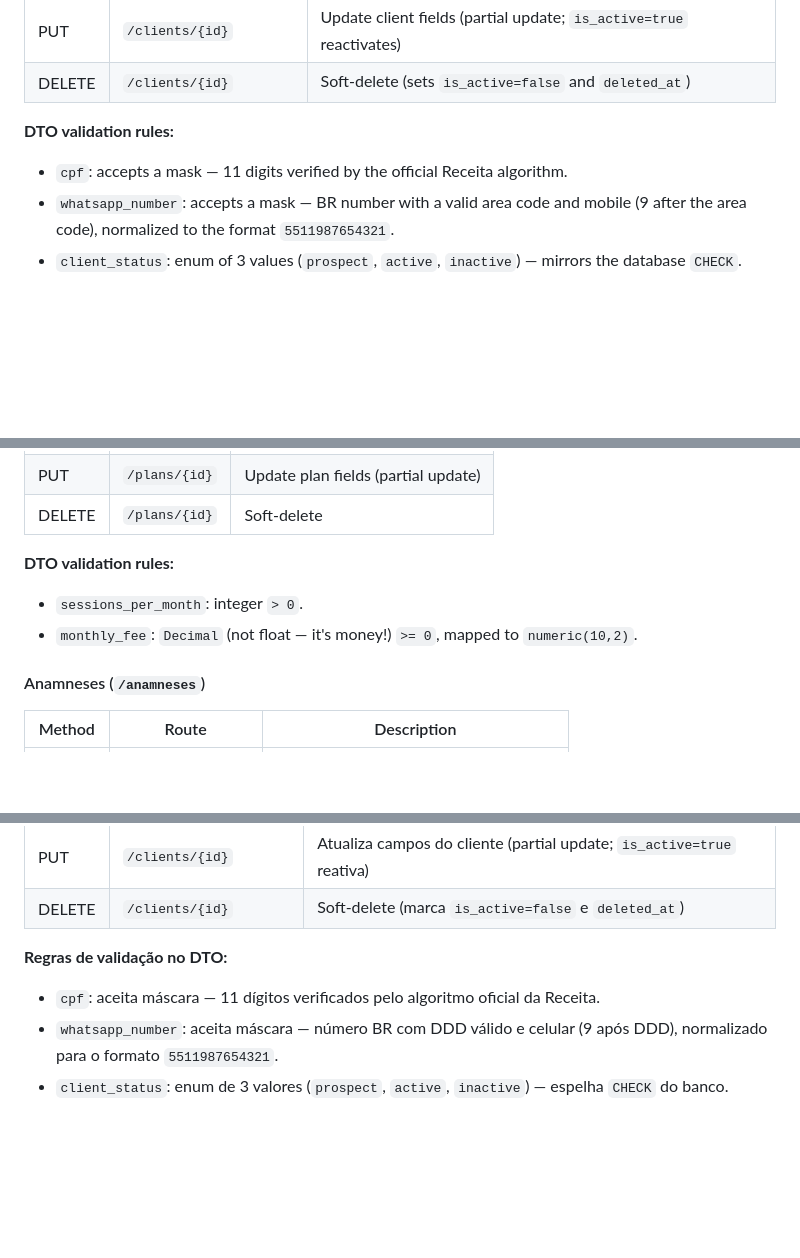
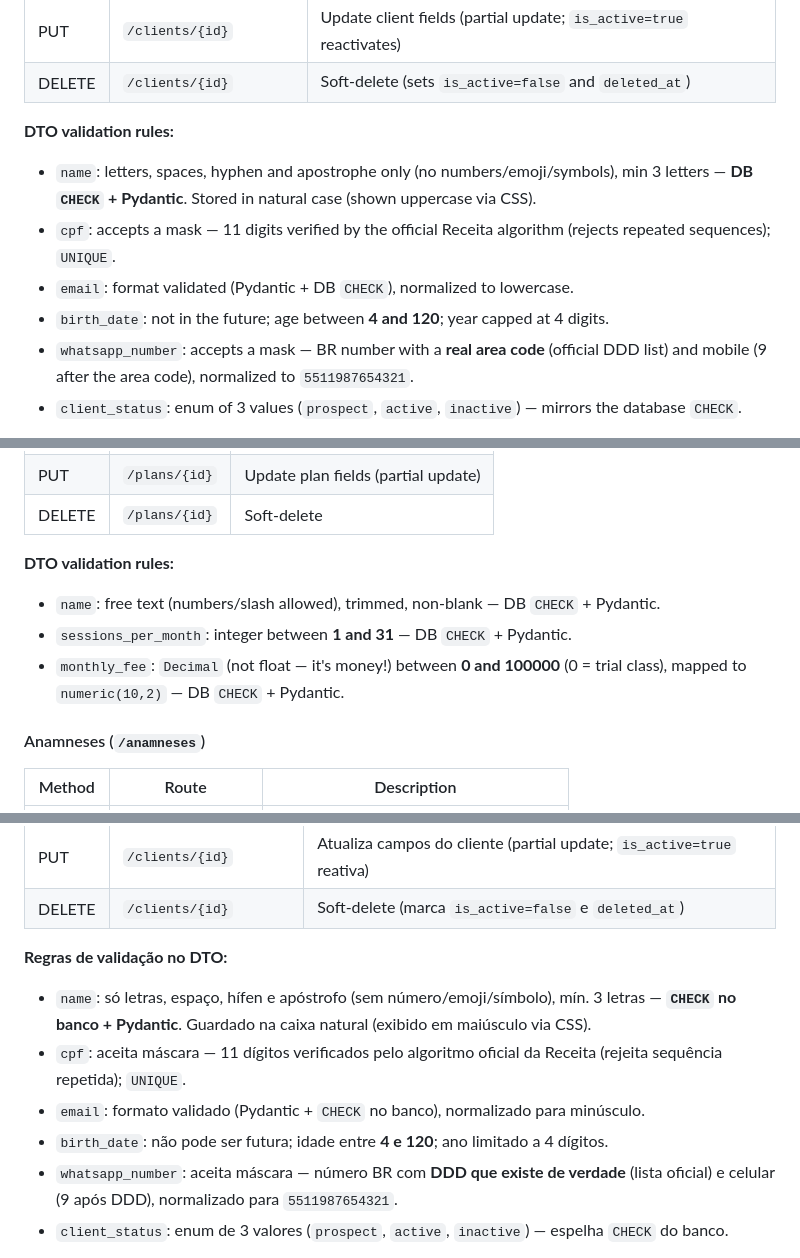
Before and after one commit to AmandaPardinho/projeto-aplicado-2, a Markdown page: README.md, 3 parts joined by grey strips. Rendered like a GitHub page; blank space fills up the shorter version.

```diff
--- a/README.md
+++ b/README.md
@@ -132,8 +132,11 @@ Access:
 | DELETE | `/clients/{id}` | Soft-delete (sets `is_active=false` and `deleted_at`) |
 
 **DTO validation rules:**
-- `cpf`: accepts a mask — 11 digits verified by the official Receita algorithm.
-- `whatsapp_number`: accepts a mask — BR number with a valid area code and mobile (9 after the area code), normalized to the format `5511987654321`.
+- `name`: letters, spaces, hyphen and apostrophe only (no numbers/emoji/symbols), min 3 letters — **DB `CHECK` + Pydantic**. Stored in natural case (shown uppercase via CSS).
+- `cpf`: accepts a mask — 11 digits verified by the official Receita algorithm (rejects repeated sequences); `UNIQUE`.
+- `email`: format validated (Pydantic + DB `CHECK`), normalized to lowercase.
+- `birth_date`: not in the future; age between **4 and 120**; year capped at 4 digits.
+- `whatsapp_number`: accepts a mask — BR number with a **real area code** (official DDD list) and mobile (9 after the area code), normalized to `5511987654321`.
 - `client_status`: enum of 3 values (`prospect`, `active`, `inactive`) — mirrors the database `CHECK`.
 
 > **Reactivation:** if the `POST` hits a CPF that already exists, the **409** response includes
@@ -166,8 +171,9 @@ Access:
 | DELETE | `/plans/{id}` | Soft-delete |
 
 **DTO validation rules:**
-- `sessions_per_month`: integer `> 0`.
-- `monthly_fee`: `Decimal` (not float — it's money!) `>= 0`, mapped to `numeric(10,2)`.
+- `name`: free text (numbers/slash allowed), trimmed, non-blank — DB `CHECK` + Pydantic.
+- `sessions_per_month`: integer between **1 and 31** — DB `CHECK` + Pydantic.
+- `monthly_fee`: `Decimal` (not float — it's money!) between **0 and 100000** (0 = trial class), mapped to `numeric(10,2)` — DB `CHECK` + Pydantic.
 
 #### Anamneses (`/anamneses`)
 
@@ -436,8 +443,11 @@ Acesse:
 | DELETE | `/clients/{id}` | Soft-delete (marca `is_active=false` e `deleted_at`) |
 
 **Regras de validação no DTO:**
-- `cpf`: aceita máscara — 11 dígitos verificados pelo algoritmo oficial da Receita.
-- `whatsapp_number`: aceita máscara — número BR com DDD válido e celular (9 após DDD), normalizado para o formato `5511987654321`.
+- `name`: só letras, espaço, hífen e apóstrofo (sem número/emoji/símbolo), mín. 3 letras — **`CHECK` no banco + Pydantic**. Guardado na caixa natural (exibido em maiúsculo via CSS).
+- `cpf`: aceita máscara — 11 dígitos verificados pelo algoritmo oficial da Receita (rejeita sequência repetida); `UNIQUE`.
+- `email`: formato validado (Pydantic + `CHECK` no banco), normalizado para minúsculo.
+- `birth_date`: não pode ser futura; idade entre **4 e 120**; ano limitado a 4 dígitos.
+- `whatsapp_number`: aceita máscara — número BR com **DDD que existe de verdade** (lista oficial) e celular (9 após DDD), normalizado para `5511987654321`.
 - `client_status`: enum de 3 valores (`prospect`, `active`, `inactive`) — espelha `CHECK` do banco.
 
 > **Reativação:** se o `POST` bater num CPF que já existe, a resposta **409** inclui
```
Also changed, not shown: other parts of README.md (+17 -10 lines).
